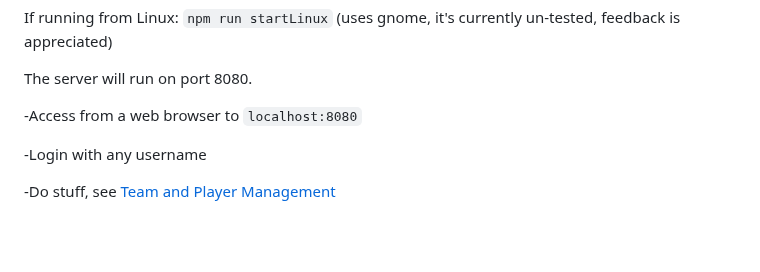
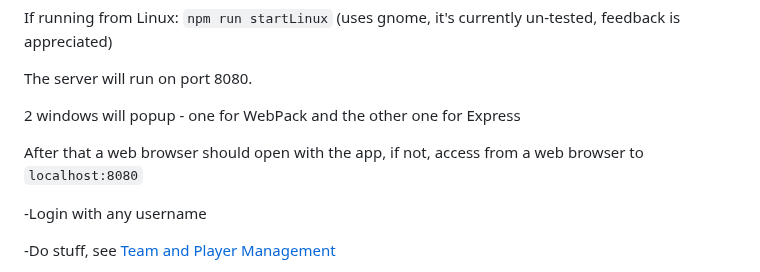
Before and after one commit to gruvix/CRUD-Clubs, a Markdown page: README.md, the part around the change. Drawn GitHub-style; blank space fills up the shorter version.

Commit message:
improve instructions to run app

```diff
--- a/README.md
+++ b/README.md
@@ -59,7 +59,9 @@ If running from Linux: `npm run startLinux` (uses gnome, it's currently un-teste
 
 The server will run on port 8080.
 
--Access from a web browser to `localhost:8080`
+2 windows will popup - one for WebPack and the other one for Express
+
+After that a web browser should open with the app, if not, access from a web browser to `localhost:8080`
 
 -Login with any username
 
```
